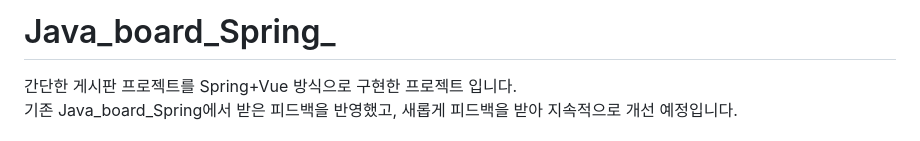
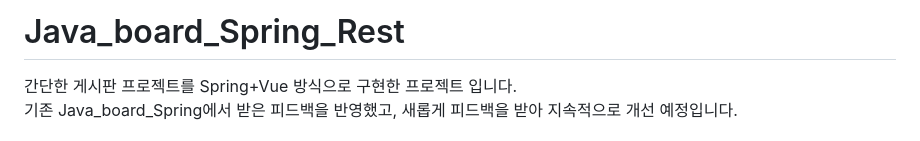
Before and after one commit to sugarghost/java_board_spring_rest, a Markdown page: README.md, the part around one of its changes. GitHub-like rendering.

```diff
--- a/README.md
+++ b/README.md
@@ -1,4 +1,4 @@
-# Java_board_Spring_
+# Java_board_Spring_Rest
 간단한 게시판 프로젝트를 Spring+Vue 방식으로 구현한 프로젝트 입니다.
 기존 Java_board_Spring에서 받은 피드백을 반영했고, 새롭게 피드백을 받아 지속적으로 개선 예정입니다.
 
```
Also changed, not shown: other parts of README.md (+1 -1 lines).
